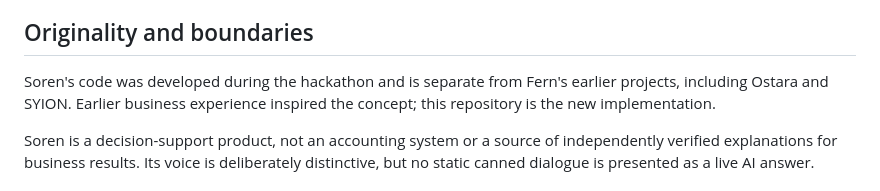
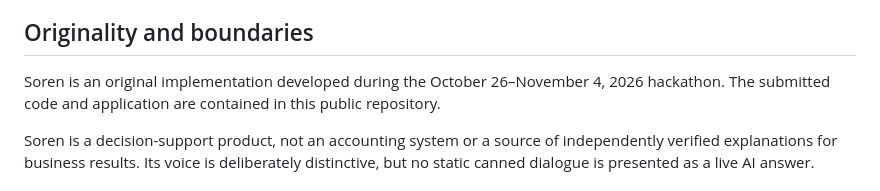
Before and after one commit to sleepypig321/Soren-ai, a Markdown page: README.md, the part around the change. GitHub-like rendering.

Commit message:
Keep hackathon originality statement focused on Soren

```diff
--- a/README.md
+++ b/README.md
@@ -57,7 +57,7 @@ The frontend uses TypeScript and Vite, with a Cloudflare Worker chat endpoint an
 
 ## Originality and boundaries
 
-Soren's code was developed during the hackathon and is separate from Fern's earlier projects, including Ostara and SYION. Earlier business experience inspired the concept; this repository is the new implementation.
+Soren is an original implementation developed during the October 26–November 4, 2026 hackathon. The submitted code and application are contained in this public repository.
 
 Soren is a decision-support product, not an accounting system or a source of independently verified explanations for business results. Its voice is deliberately distinctive, but no static canned dialogue is presented as a live AI answer.
 
```
